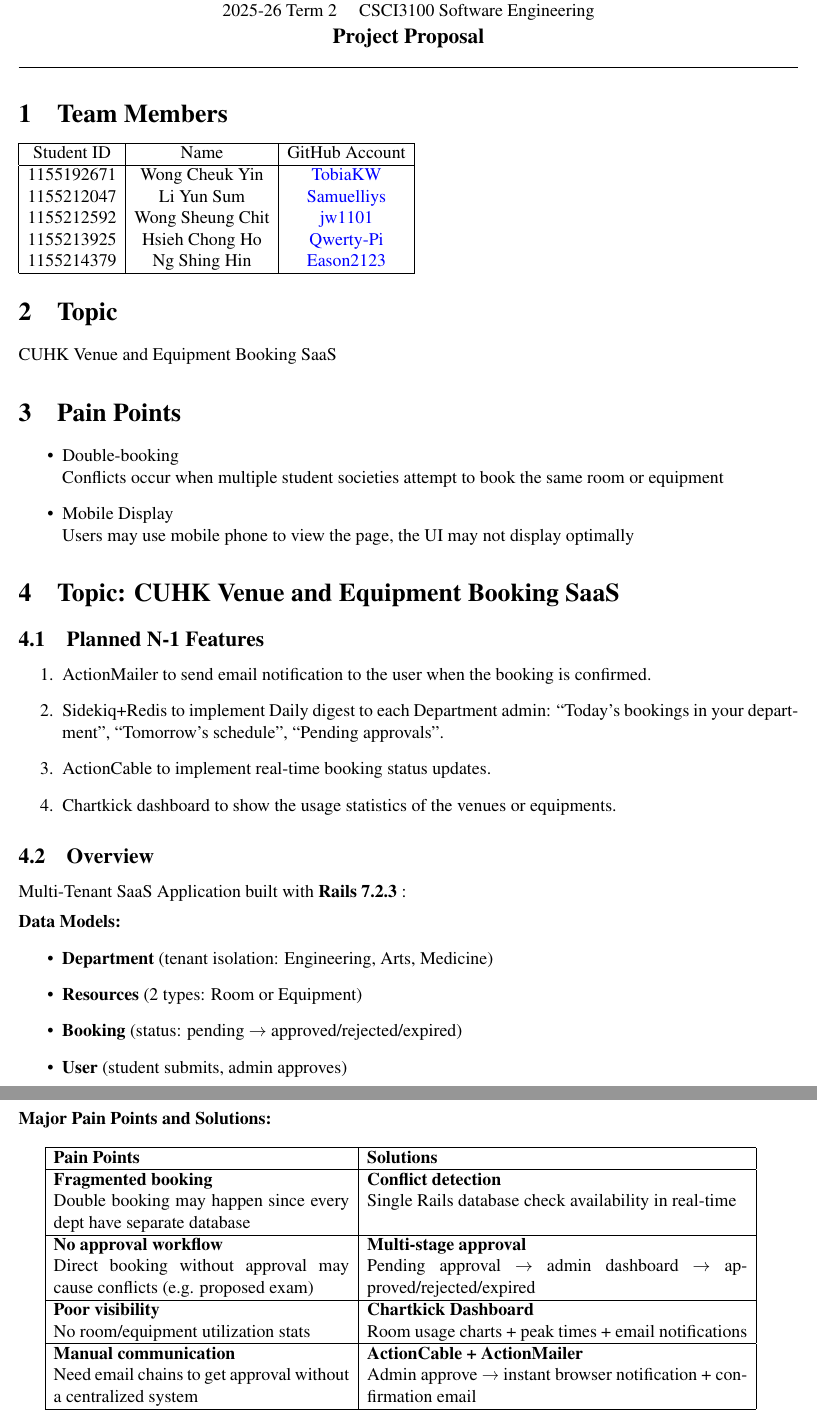
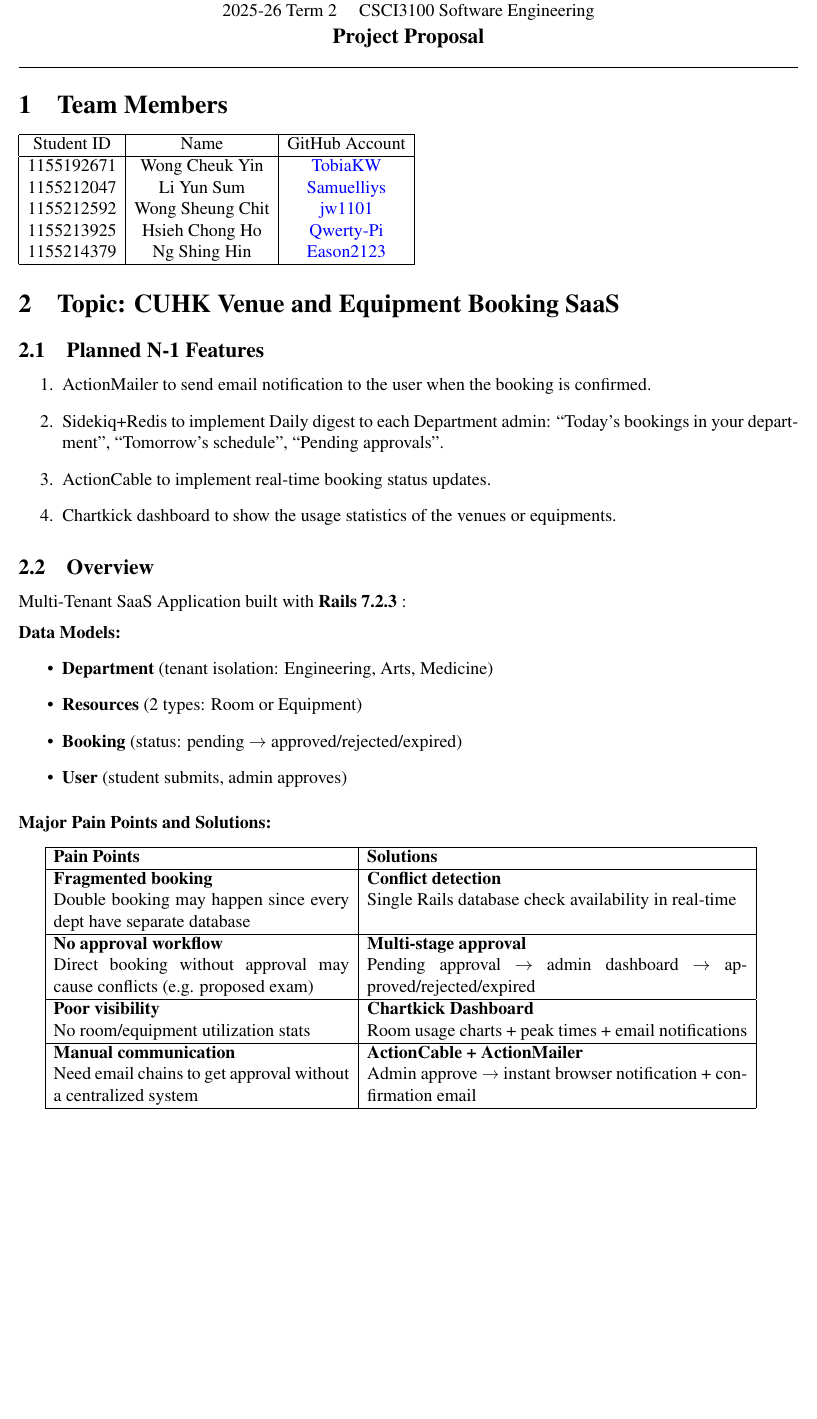
Before and after one commit to TobiaKW/CSCI3100_Project_Venue_And_Equipment_Booking_SaaS, a LaTeX document (Proposal/proposal.tex): two parts of pages 1 and 2 of 2 before the commit and part of the page after it, the two joined at a grey line, cut so that both start at the same text, the shorter picture padded with empty space. Compiled offline with pdfLaTeX.

Commit message:
proposal fix

```diff
--- a/Proposal/proposal.tex
+++ b/Proposal/proposal.tex
@@ -19,7 +19,6 @@ The Chinese University of Hong Kong \\
 \end{center}
 
 \hrule
-\vspace{0.5em}
 
 \section{Team Members}
 \begin{tabular}{ | c | c | c | }
@@ -34,16 +33,6 @@ The Chinese University of Hong Kong \\
     \hline
 \end{tabular}
 
-\section{Topic}
-CUHK Venue and Equipment Booking SaaS
-
-\section{Pain Points}
-\begin{itemize}
-    \item Double-booking
-    \\ Conflicts occur when multiple student societies attempt to book the same room or equipment
-    \item Mobile Display
-    \\ Users may use mobile phone to view the page, the UI may not display optimally
-\end{itemize}
 \section{Topic: CUHK Venue and Equipment Booking SaaS}
 \subsection{Planned N-1 Features}
 \begin{enumerate}
@@ -70,7 +60,7 @@ Multi-Tenant SaaS Application built with \textbf{Rails 7.2.3} :
 
 \noindent\textbf{Major Pain Points and Solutions:}
 
-\vspace{1em}
+\vspace{0.7em}
 
 \begin{tabular}{|p{7cm}|p{9cm}|}
     \hline
```
Also changed, not shown: Proposal/proposal.pdf, Proposal/proposal.tex (3 more changed lines), 6 other files.
